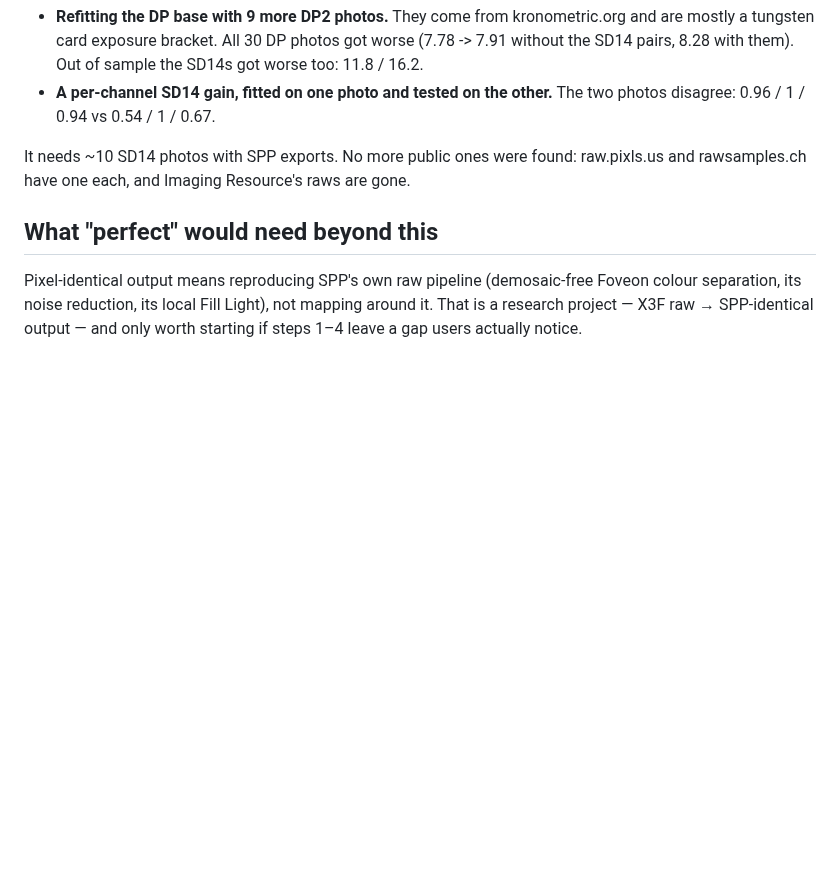
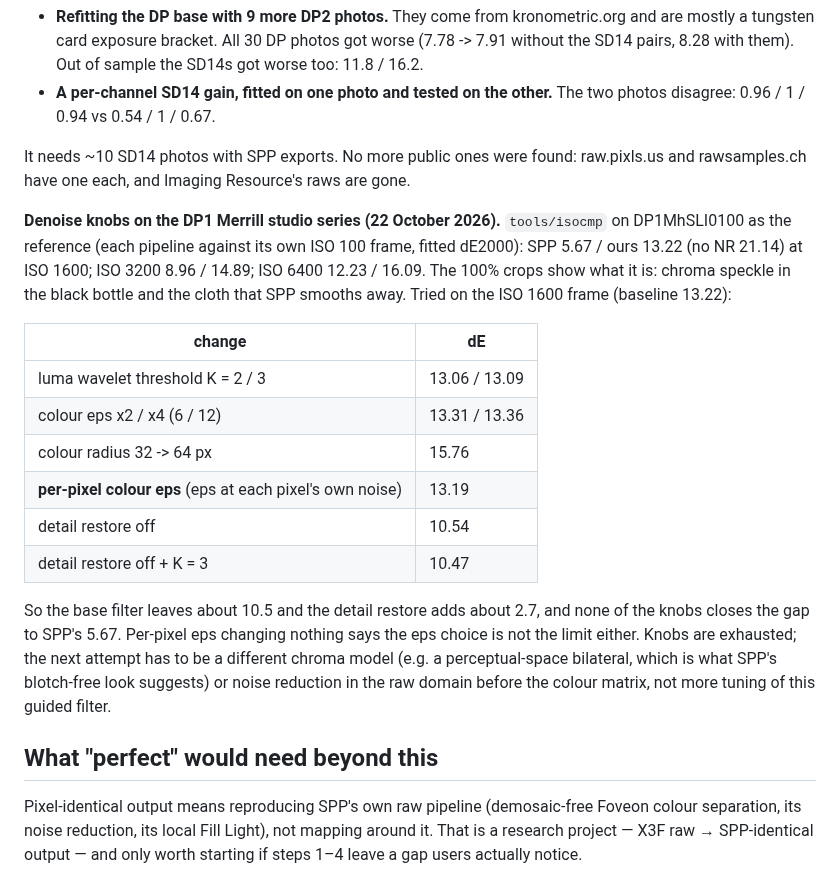
Before and after one commit to biopoetic/foveon-lab, a Markdown page: docs/accuracy-roadmap.md, the part around the change. Rendered like a GitHub page; blank space fills up the shorter version.

Commit message:
Roadmap: the DP1 Merrill denoise knobs are exhausted
Baseline at ISO 1600 is SPP 5.67 against ours 13.22 (no NR 21.14). Luma
threshold, colour eps, colour radius, a per-pixel colour eps and the
detail restore were each measured; the best is restore-off at 10.47,
still 1.9x SPP. None of the knobs closes it, and per-pixel eps changing
nothing says eps is not the limit. The next attempt needs a different
chroma model or raw-domain noise reduction.

```diff
--- a/docs/accuracy-roadmap.md
+++ b/docs/accuracy-roadmap.md
@@ -373,6 +373,27 @@ Tried and rejected:
 It needs ~10 SD14 photos with SPP exports. No more public ones were found: raw.pixls.us and
 rawsamples.ch have one each, and Imaging Resource's raws are gone.
 
+**Denoise knobs on the DP1 Merrill studio series (22 October 2026).** `tools/isocmp` on
+DP1MhSLI0100 as the reference (each pipeline against its own ISO 100 frame, fitted dE2000):
+SPP 5.67 / ours 13.22 (no NR 21.14) at ISO 1600; ISO 3200 8.96 / 14.89; ISO 6400 12.23 / 16.09.
+The 100% crops show what it is: chroma speckle in the black bottle and the cloth that SPP smooths
+away. Tried on the ISO 1600 frame (baseline 13.22):
+
+| change | dE |
+|---|---|
+| luma wavelet threshold K = 2 / 3 | 13.06 / 13.09 |
+| colour eps x2 / x4 (6 / 12) | 13.31 / 13.36 |
+| colour radius 32 -> 64 px | 15.76 |
+| **per-pixel colour eps** (eps at each pixel's own noise) | 13.19 |
+| detail restore off | 10.54 |
+| detail restore off + K = 3 | 10.47 |
+
+So the base filter leaves about 10.5 and the detail restore adds about 2.7, and none of the knobs
+closes the gap to SPP's 5.67. Per-pixel eps changing nothing says the eps choice is not the limit
+either. Knobs are exhausted; the next attempt has to be a different chroma model (e.g. a
+perceptual-space bilateral, which is what SPP's blotch-free look suggests) or noise reduction in the
+raw domain before the colour matrix, not more tuning of this guided filter.
+
 ## What "perfect" would need beyond this
 
 Pixel-identical output means reproducing SPP's own raw pipeline (demosaic-free Foveon colour
```
